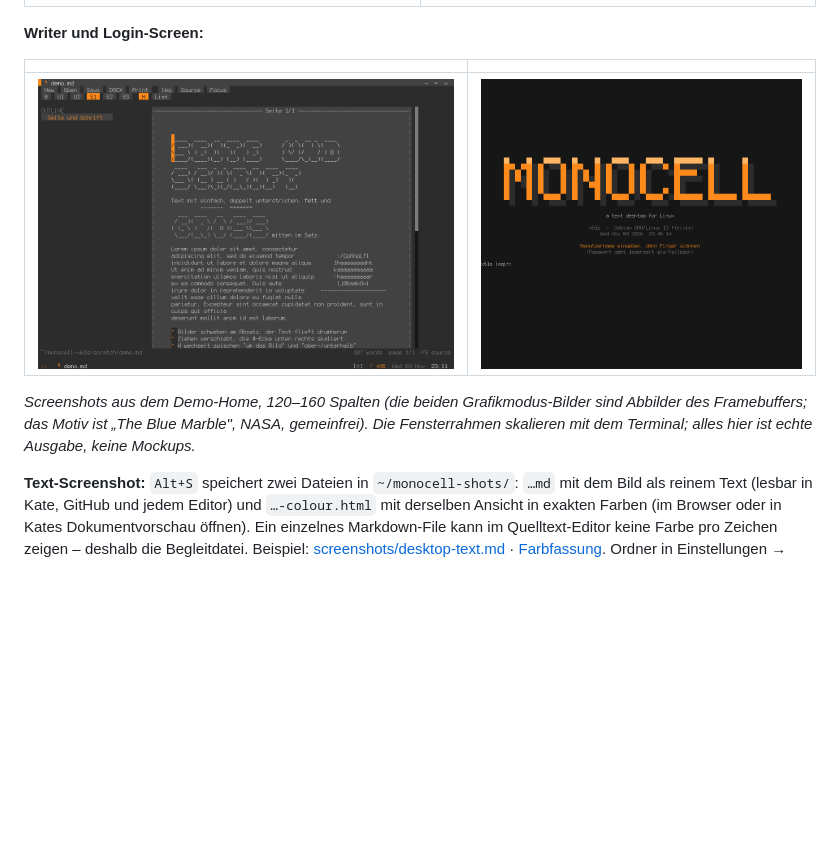
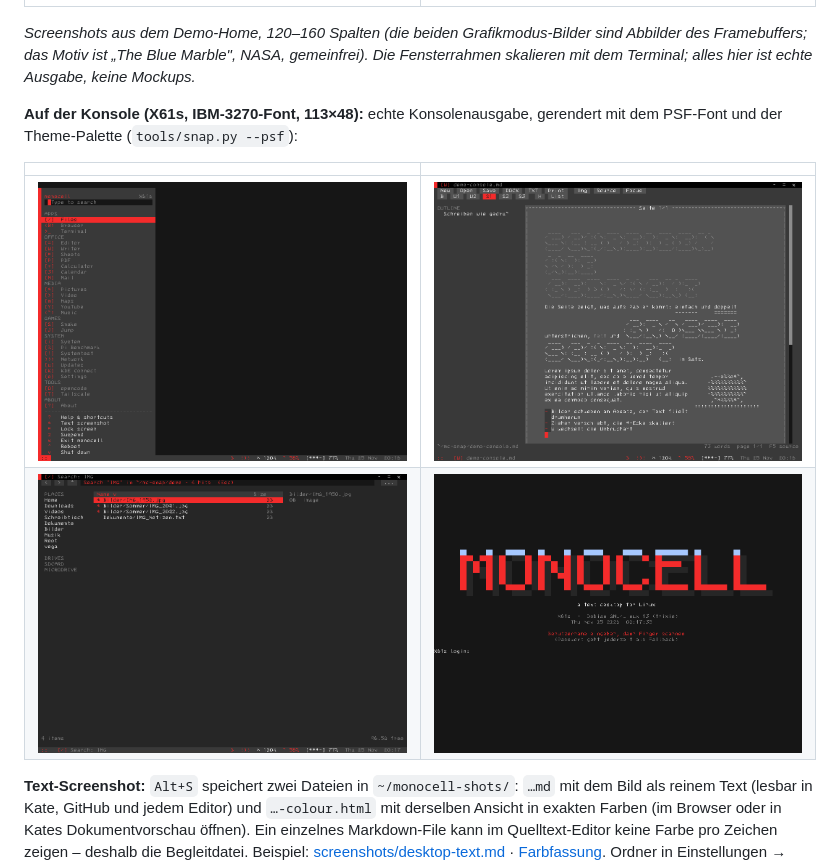
Before and after one commit to 3p1cball-code/monocell, a Markdown page: README.md, the part around the change. Drawn GitHub-style; pictures changed too: screenshots/console-menu.png (added), screenshots/console-search.png (added), screenshots/login.png; blank space fills up the shorter version.

Commit message:
screenshots: real console captures; snap renders PSF fonts
tools/snap.py can now draw the emulated screen with the actual console font
(--psf Lat15-3270.psf.gz) and the VT palette instead of a TrueType font, so the
captures match the X61s pixel for pixel. The README gets a console section with
the start menu, the writer page, the file search and the login screen from the
X61s (113x48, IBM 3270 theme); writer.png and login.png are these captures now.

```diff
--- a/README.md
+++ b/README.md
@@ -19,15 +19,17 @@ Hardware (getestet gegen ein ThinkPad X61s mit 1024×768).
 |---|---|
 | ![Maps im Grafikmodus](screenshots/maps.png) | ![Bild im Grafikmodus](screenshots/viewer-gfx.png) |
 
-**Writer und Login-Screen:**
+*Screenshots aus dem Demo-Home, 120–160 Spalten (die beiden Grafikmodus-Bilder sind
+Abbilder des Framebuffers; das Motiv ist „The Blue Marble", NASA, gemeinfrei). Die
+Fensterrahmen skalieren mit dem Terminal; alles hier ist echte Ausgabe, keine Mockups.*
+
+**Auf der Konsole (X61s, IBM-3270-Font, 113×48):** echte Konsolenausgabe, gerendert mit
+dem PSF-Font und der Theme-Palette (`tools/snap.py --psf`):
 
 | | |
 |---|---|
-| ![Writer mit Seite, grosser Schrift und Bild](screenshots/writer.png) | ![Login-Screen](screenshots/login.png) |
-
-*Screenshots aus dem Demo-Home, 120–160 Spalten (die beiden Grafikmodus-Bilder sind
-Abbilder des Framebuffers; das Motiv ist „The Blue Marble", NASA, gemeinfrei). Die
-Fensterrahmen skalieren mit dem Terminal; alles hier ist echte Ausgabe, keine Mockups.*
+| ![Startmenü auf der Konsole](screenshots/console-menu.png) | ![Writer auf der Konsole](screenshots/writer.png) |
+| ![Dateisuche](screenshots/console-search.png) | ![Login-Screen](screenshots/login.png) |
 
 **Text-Screenshot:** `Alt+S` speichert zwei Dateien in `~/monocell-shots/`:
 `…md` mit dem Bild als reinem Text (lesbar in Kate, GitHub und jedem Editor) und
```
